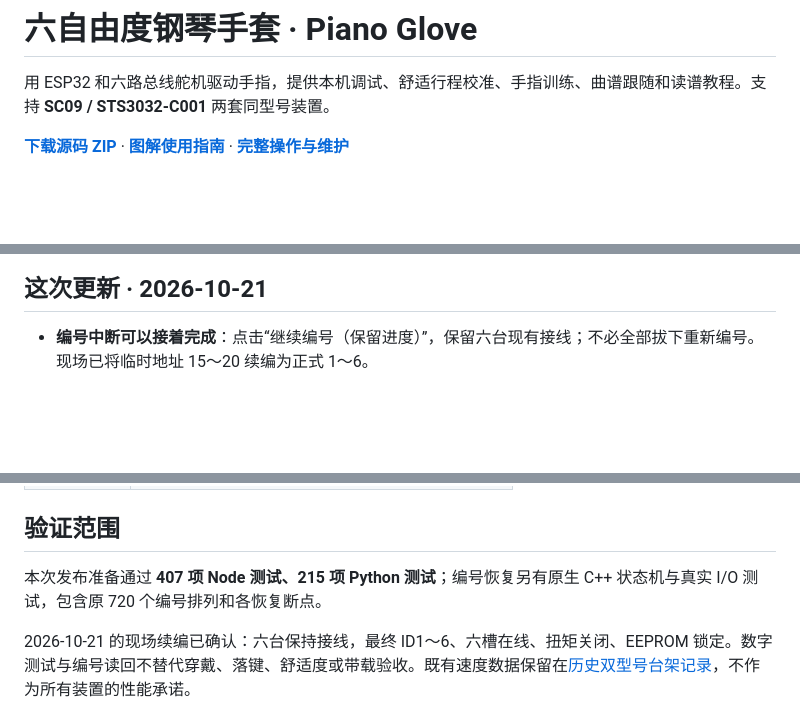
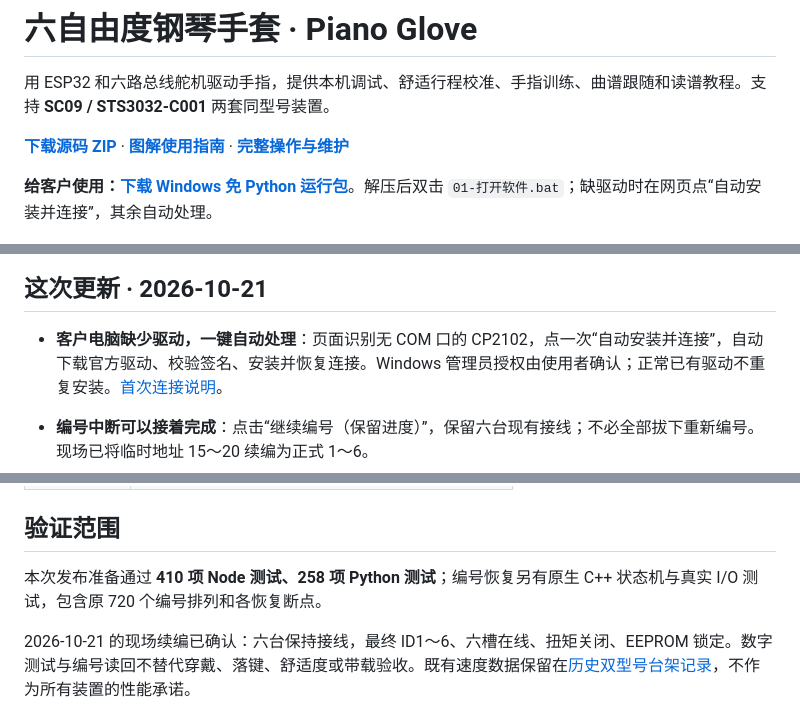
Before and after one commit to cdh66666/piano-glove, a Markdown page: README.md, 3 parts joined by grey strips. GitHub-like rendering; blank space fills up the shorter version.

Commit message:
Add one-click CP210x driver setup and automatic USB recovery

```diff
--- a/README.md
+++ b/README.md
@@ -4,9 +4,13 @@
 
 **[下载源码 ZIP](https://github.com/cdh66666/piano-glove/archive/refs/heads/main.zip)** · **[图解使用指南](docs/ILLUSTRATED-GUIDE.md)** · **[完整操作与维护](docs/LLM-START-HERE.md)**
 
+**给客户使用：[下载 Windows 免 Python 运行包](https://github.com/cdh66666/piano-glove/releases/download/windows-driver-20261021/PianoGlove-Windows-20261021.zip)**。解压后双击 `01-打开软件.bat`；缺驱动时在网页点“自动安装并连接”，其余自动处理。
+
 ![六台已完成编号的真实调试台，2026-10-21](docs/images/debug-console-20261021.png)
 
 ## 这次更新 · 2026-10-21
+
+- **客户电脑缺少驱动，一键自动处理**：页面识别无 COM 口的 CP2102，点一次“自动安装并连接”，自动下载官方驱动、校验签名、安装并恢复连接。Windows 管理员授权由使用者确认；正常已有驱动不重复安装。[首次连接说明](docs/USB-DRIVER-SETUP.md)。
 
 - **编号中断可以接着完成**：点击“继续编号（保留进度）”，保留六台现有接线；不必全部拔下重新编号。现场已将临时地址 15～20 续编为正式 1～6。
 - **改号后重复读回确认**：一次漏回应不立即终止整轮，也不会盲目重复写入 ID。
@@ -112,7 +116,7 @@ pio run -d firmware
 
 ## 验证范围
 
-本次发布准备通过 **407 项 Node 测试、215 项 Python 测试**；编号恢复另有原生 C++ 状态机与真实 I/O 测试，包含原 720 个编号排列和各恢复断点。
+本次发布准备通过 **410 项 Node 测试、258 项 Python 测试**；编号恢复另有原生 C++ 状态机与真实 I/O 测试，包含原 720 个编号排列和各恢复断点。
 
 2026-10-21 的现场续编已确认：六台保持接线，最终 ID1～6、六槽在线、扭矩关闭、EEPROM 锁定。数字测试与编号读回不替代穿戴、落键、舒适度或带载验收。既有速度数据保留在[历史双型号台架记录](docs/DUAL-BENCH-20261005.md)，不作为所有装置的性能承诺。
 
```
Also changed, not shown: docs/USB-DRIVER-SETUP.md (added, +45 -0 lines), docs/images/README.md (+3 -1 lines), docs/客户软件测试包_启动说明.md (+18 -29 lines), docs/images/usb-driver-scenario-20261021.png (added), 15 other files.
